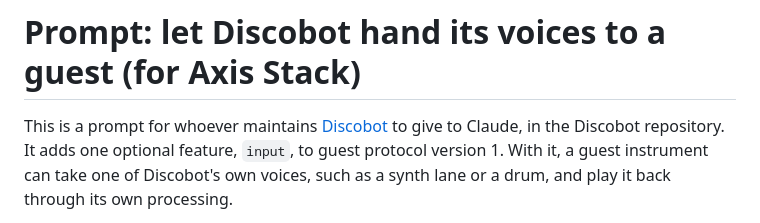
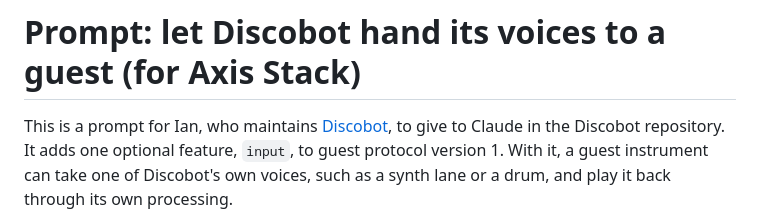
Before and after one commit to aaronvandorn/Axis-Stack, a Markdown page: DISCOBOT-PROMPT.md, the part around the change. Rendered like a GitHub page.

Commit message:
Name Ian as Discobot's maintainer in the prompt
Co-Authored-By: Claude Opus 5.5 <noreply@anthropic.com>
Claude-Session: https://claude.ai/code/session_01SMuxXkgsMxd6FH19TeUedp

```diff
--- a/DISCOBOT-PROMPT.md
+++ b/DISCOBOT-PROMPT.md
@@ -1,7 +1,7 @@
 # Prompt: let Discobot hand its voices to a guest (for Axis Stack)
 
-This is a prompt for whoever maintains [Discobot](https://github.com/iw978599/discobot) to give to
-Claude, in the Discobot repository. It adds one optional feature, `input`, to guest protocol
+This is a prompt for Ian, who maintains [Discobot](https://github.com/iw978599/discobot), to give
+to Claude in the Discobot repository. It adds one optional feature, `input`, to guest protocol
 version 1. With it, a guest instrument can take one of Discobot's own voices, such as a synth lane or
 a drum, and play it back through its own processing.
 
```
